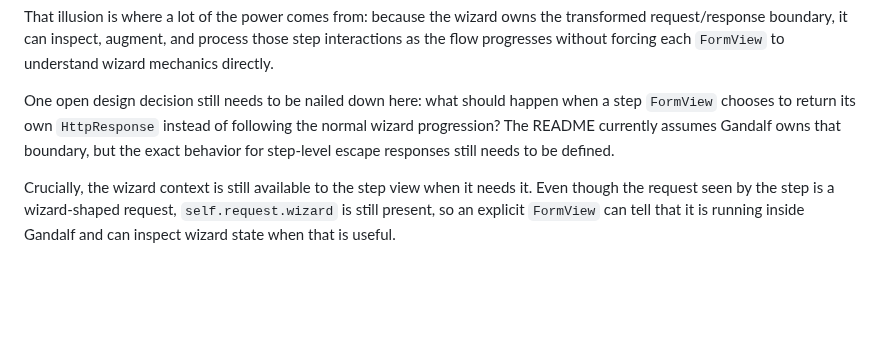
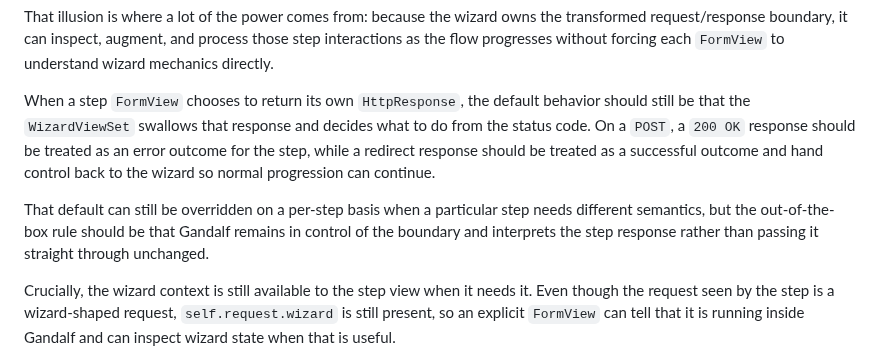
Before and after one commit to kevincarrogan/django-gandalf, a Markdown page: README.md, the part around the change. Rendered like a GitHub page; blank space fills up the shorter version.

Commit message:
Clarify step response handling

```diff
--- a/README.md
+++ b/README.md
@@ -219,7 +219,9 @@ In other words, the step-level `FormView` should still be able to behave as if i
 
 That illusion is where a lot of the power comes from: because the wizard owns the transformed request/response boundary, it can inspect, augment, and process those step interactions as the flow progresses without forcing each `FormView` to understand wizard mechanics directly.
 
-One open design decision still needs to be nailed down here: what should happen when a step `FormView` chooses to return its own `HttpResponse` instead of following the normal wizard progression? The README currently assumes Gandalf owns that boundary, but the exact behavior for step-level escape responses still needs to be defined.
+When a step `FormView` chooses to return its own `HttpResponse`, the default behavior should still be that the `WizardViewSet` swallows that response and decides what to do from the status code. On a `POST`, a `200 OK` response should be treated as an error outcome for the step, while a redirect response should be treated as a successful outcome and hand control back to the wizard so normal progression can continue.
+
+That default can still be overridden on a per-step basis when a particular step needs different semantics, but the out-of-the-box rule should be that Gandalf remains in control of the boundary and interprets the step response rather than passing it straight through unchanged.
 
 Crucially, the wizard context is still available to the step view when it needs it. Even though the request seen by the step is a wizard-shaped request, `self.request.wizard` is still present, so an explicit `FormView` can tell that it is running inside Gandalf and can inspect wizard state when that is useful.
 
```
